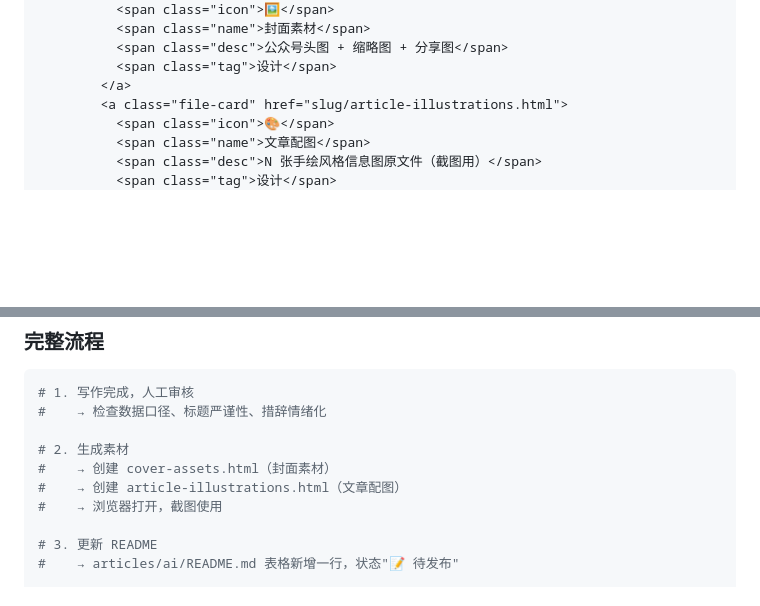
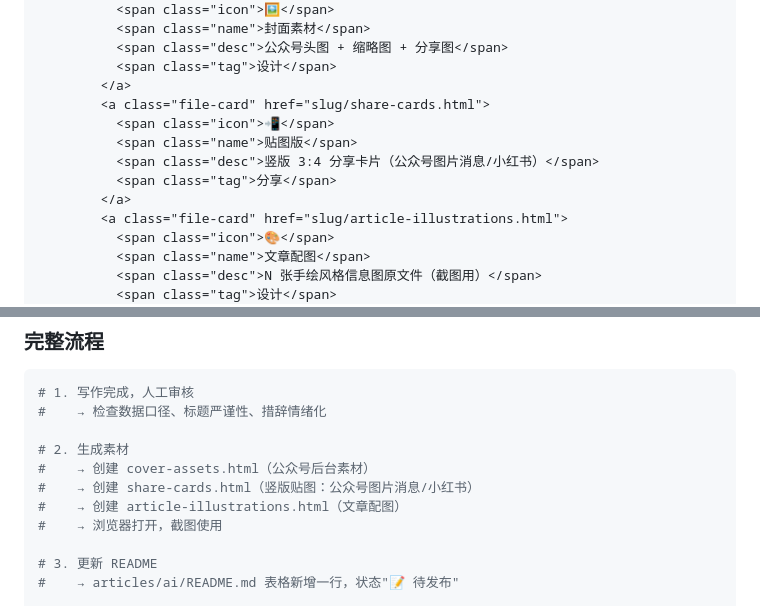
Before and after one commit to guangyang1206/ai-articles, a Markdown page: MEMORY.md, 2 parts joined by grey strips. Rendered like a GitHub page; blank space fills up the shorter version.

```diff
--- a/MEMORY.md
+++ b/MEMORY.md
@@ -212,6 +227,12 @@ articles/ai/YYYY-MM-DD_slug/
           <span class="desc">公众号头图 + 缩略图 + 分享图</span>
           <span class="tag">设计</span>
         </a>
+        <a class="file-card" href="slug/share-cards.html">
+          <span class="icon">📲</span>
+          <span class="name">贴图版</span>
+          <span class="desc">竖版 3:4 分享卡片（公众号图片消息/小红书）</span>
+          <span class="tag">分享</span>
+        </a>
         <a class="file-card" href="slug/article-illustrations.html">
           <span class="icon">🎨</span>
           <span class="name">文章配图</span>
@@ -233,7 +254,8 @@ articles/ai/YYYY-MM-DD_slug/
 #    → 检查数据口径、标题严谨性、措辞情绪化
 
 # 2. 生成素材
-#    → 创建 cover-assets.html（封面素材）
+#    → 创建 cover-assets.html（公众号后台素材）
+#    → 创建 share-cards.html（竖版贴图：公众号图片消息/小红书）
 #    → 创建 article-illustrations.html（文章配图）
 #    → 浏览器打开，截图使用
 
```
Also changed, not shown: other parts of MEMORY.md (+33 -6 lines).
